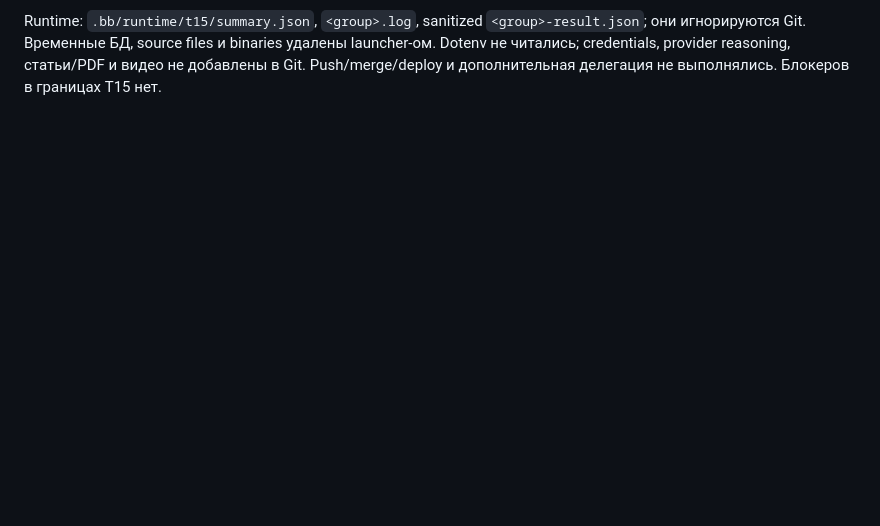
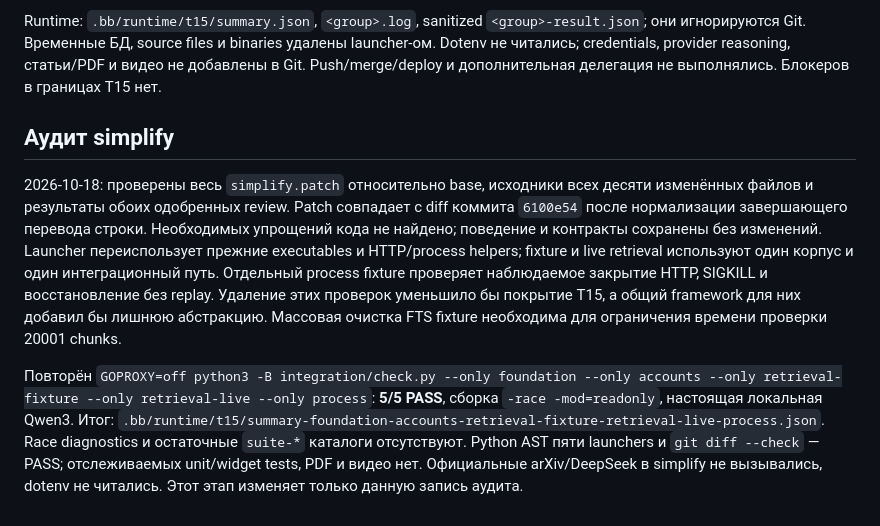
Before and after one commit to KotDath/paper-scout, a Markdown page: docs/verification/T15.md, the part around the change. Rendered like a GitHub page; blank space fills up the shorter version.

Commit message:
docs(T15): record simplification audit and integration checks

```diff
--- a/docs/verification/T15.md
+++ b/docs/verification/T15.md
@@ -104,3 +104,25 @@ Runtime: `.bb/runtime/t15/summary.json`, `<group>.log`, sanitized
 binaries удалены launcher-ом. Dotenv не читались; credentials, provider
 reasoning, статьи/PDF и видео не добавлены в Git. Push/merge/deploy и
 дополнительная делегация не выполнялись. Блокеров в границах T15 нет.
+
+## Аудит simplify
+
+2026-10-18: проверены весь `simplify.patch` относительно base, исходники всех
+десяти изменённых файлов и результаты обоих одобренных review. Patch совпадает
+с diff коммита `6100e54` после нормализации завершающего перевода строки.
+Необходимых упрощений кода не найдено; поведение и контракты сохранены без
+изменений. Launcher переиспользует прежние executables и HTTP/process helpers;
+fixture и live retrieval используют один корпус и один интеграционный путь.
+Отдельный process fixture проверяет наблюдаемое закрытие HTTP, SIGKILL и
+восстановление без replay. Удаление этих проверок уменьшило бы покрытие T15,
+а общий framework для них добавил бы лишнюю абстракцию. Массовая очистка
+FTS fixture необходима для ограничения времени проверки 20001 chunks.
+
+Повторён `GOPROXY=off python3 -B integration/check.py --only foundation
+--only accounts --only retrieval-fixture --only retrieval-live --only process`:
+**5/5 PASS**, сборка `-race -mod=readonly`, настоящая локальная Qwen3.
+Итог: `.bb/runtime/t15/summary-foundation-accounts-retrieval-fixture-retrieval-live-process.json`.
+Race diagnostics и остаточные `suite-*` каталоги отсутствуют. Python AST
+пяти launchers и `git diff --check` — PASS; отслеживаемых unit/widget tests,
+PDF и видео нет. Официальные arXiv/DeepSeek в simplify не вызывались,
+dotenv не читались. Этот этап изменяет только данную запись аудита.
```
